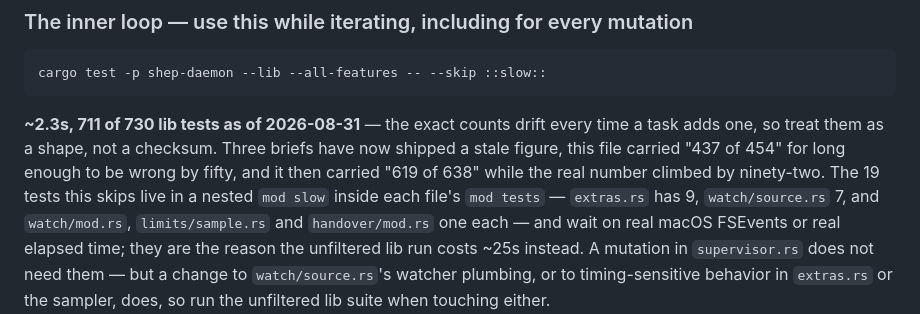
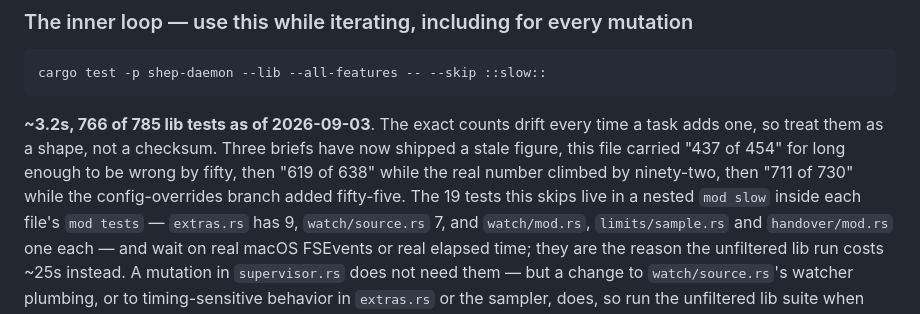
Before and after one commit to TurtIeSocks/shep, a Markdown page: CLAUDE.md, the part around the change. GitHub-like rendering.

Commit message:
docs: the inner loop's counts, which this branch moved by fifty-five
CLAUDE.md carried "711 of 730" for the shep-daemon inner loop. The real
numbers are 766 of 785, and the run is ~3.2s rather than ~2.3s.

The paragraph that carries those figures keeps a running record of its own
staleness, on the argument that a count nobody updates is worse than no
count: it already names "437 of 454" left wrong by fifty and "619 of 638"
left wrong by ninety-two. This branch is the third instance and it is now
in the same sentence, because the record is the useful part. A reader who
sees three entries treats the number as a shape, which is what the sentence
asks for; a reader who sees a tidy current figure and no history does not.

The 19 skipped tests are unchanged, and so is their distribution across
extras.rs, watch/source.rs, watch/mod.rs, limits/sample.rs and
handover/mod.rs, so the surrounding prose still holds. `shep`'s own mod
slow is still seven, checked rather than assumed.

Co-Authored-By: Claude Opus 5 <noreply@anthropic.com>

````diff
--- a/CLAUDE.md
+++ b/CLAUDE.md
@@ -38,11 +38,12 @@ is one class of test.
 cargo test -p shep-daemon --lib --all-features -- --skip ::slow::
 ```
 
-**~2.3s, 711 of 730 lib tests as of 2026-08-31** — the exact counts drift
+**~3.2s, 766 of 785 lib tests as of 2026-09-03**. The exact counts drift
 every time a task adds one, so treat them as a shape, not a checksum. Three
 briefs have now shipped a stale figure, this file carried "437 of 454"
-for long enough to be wrong by fifty, and it then carried "619 of 638" while
-the real number climbed by ninety-two. The 19 tests this skips live in a nested `mod slow`
+for long enough to be wrong by fifty, then "619 of 638" while the real number
+climbed by ninety-two, then "711 of 730" while the config-overrides branch
+added fifty-five. The 19 tests this skips live in a nested `mod slow`
 inside each file's `mod tests` — `extras.rs` has 9, `watch/source.rs` 7, and
 `watch/mod.rs`, `limits/sample.rs` and `handover/mod.rs` one each — and wait on real macOS
 FSEvents or real elapsed time; they are the reason the unfiltered lib run
````
